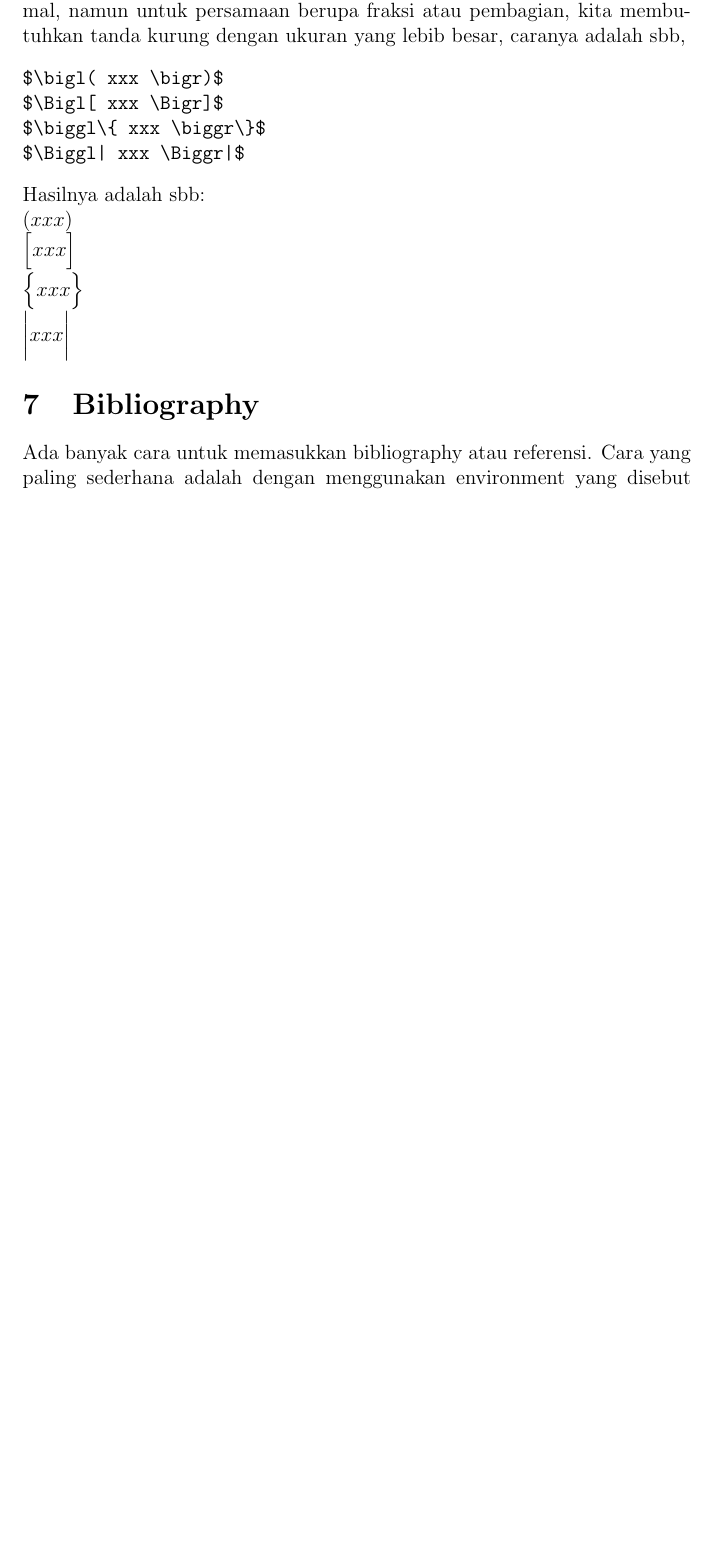
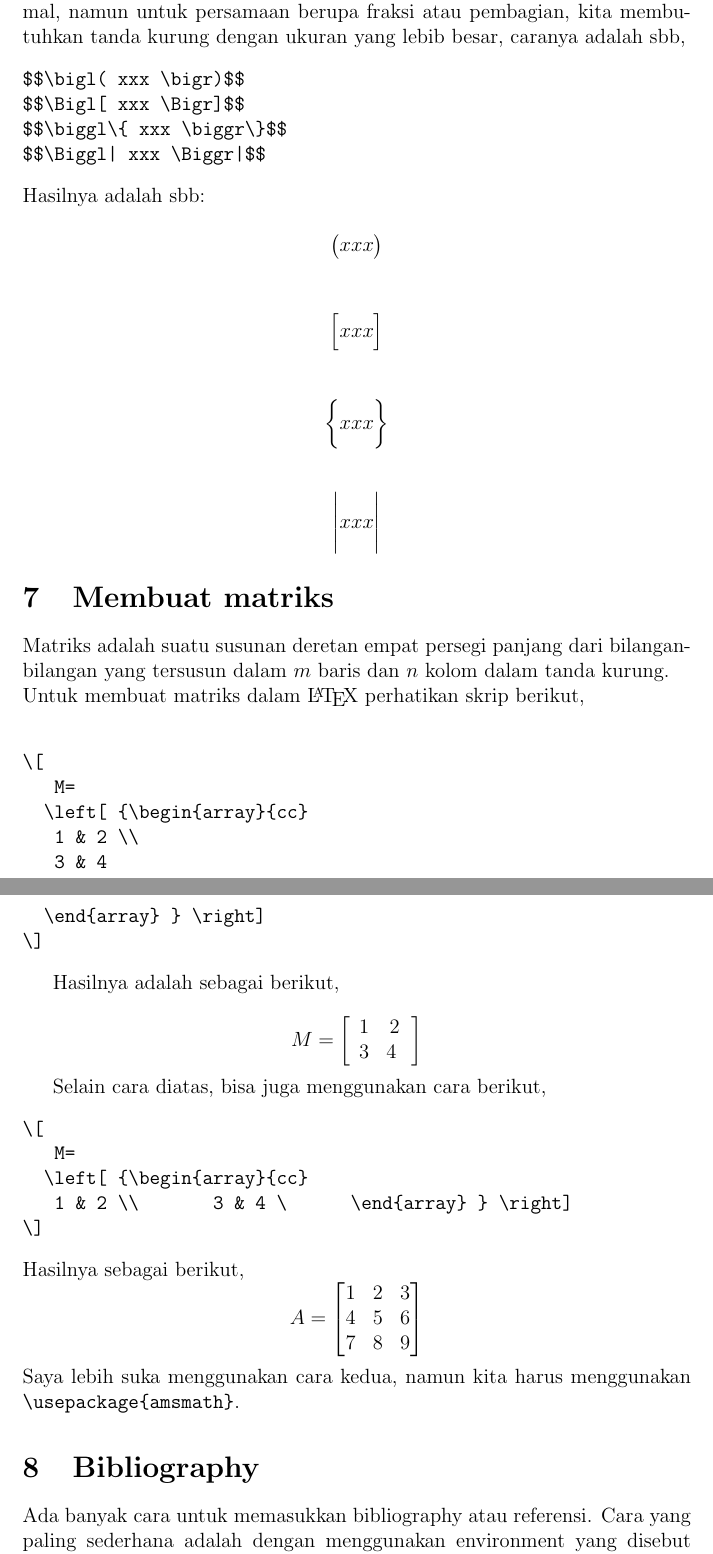
Before and after one commit to bagustris/tutorial-latex, a LaTeX document (tutoriaLatex.tex): part of page 9 of 9 before the commit and two parts of pages 9 and 10 of 10 after it, the two joined at a grey line, cut so that both start at the same text, the shorter picture padded with empty space. Compiled offline with pdfLaTeX.

Commit message:
add matrix

```diff
--- a/tutoriaLatex.tex
+++ b/tutoriaLatex.tex
@@ -6,6 +6,7 @@
 \usepackage{authblk}
 \usepackage{listings}
 \usepackage{amssymb}
+\usepackage{amsmath}
 
 \begin{document}
 \title{Tutorial \LaTeX\ Sederhana}
@@ -264,16 +265,54 @@ $$\int \limits_a^{b}f(x) dx$$
 \section{Berbagai tanda kurung dan ukurannya}
 By default, kita sering menggunakan tanda kurung "(...)" pada ukuran normal, namun untuk persamaan berupa fraksi atau pembagian, kita membutuhkan tanda kurung dengan ukuran yang lebib besar, caranya adalah sbb,
 \begin{verbatim}
-$\bigl( xxx \bigr)$
-$\Bigl[ xxx \Bigr]$
-$\biggl\{ xxx \biggr\}$
-$\Biggl| xxx \Biggr|$
+$$\bigl( xxx \bigr)$$
+$$\Bigl[ xxx \Bigr]$$
+$$\biggl\{ xxx \biggr\}$$
+$$\Biggl| xxx \Biggr|$$
 \end{verbatim}
 Hasilnya adalah sbb:\\
-$\bigl( xxx \bigr)$ \\
-$\Bigl[ xxx \Bigr]$  \\
-$\biggl\{ xxx \biggr\}$ \\
-$\Biggl| xxx \Biggr|$
+$$\bigl( xxx \bigr)$$ \\
+$$\Bigl[ xxx \Bigr]$$  \\
+$$\biggl\{ xxx \biggr\}$$ \\
+$$\Biggl| xxx \Biggr|$$
+
+\section{Membuat matriks}
+Matriks adalah suatu susunan deretan empat persegi panjang dari bilangan-bilangan yang tersusun dalam $m$ baris dan $n$ kolom dalam tanda kurung.\\
+Untuk membuat matriks dalam \LaTeX\ perhatikan skrip berikut, \\
+\begin{verbatim}
+\[
+   M=
+  \left[ {\begin{array}{cc}
+   1 & 2 \\
+   3 & 4
+  \end{array} } \right]
+\]
+\end{verbatim}
+
+Hasilnya adalah sebagai berikut, \\
+\[
+   M=
+  \left[ {\begin{array}{cc}
+   1 & 2 \\       3 & 4 \      \end{array} } \right]
+\]
+
+Selain cara diatas, bisa juga menggunakan cara berikut,
+\begin{verbatim}
+\[
+   M=
+  \left[ {\begin{array}{cc}
+   1 & 2 \\       3 & 4 \      \end{array} } \right]
+\]
+\end{verbatim}
+Hasilnya sebagai berikut,
+$$
+A = \begin{bmatrix}
+	1 & 2 & 3 \\
+	4 & 5 & 6 \\
+	7 & 8 & 9
+	\end{bmatrix}
+$$
+Saya lebih suka menggunakan cara kedua, namun kita harus menggunakan \verb|\usepackage{amsmath}|.
 
 \section{Bibliography}
 Ada banyak cara untuk memasukkan bibliography atau referensi. Cara yang paling sederhana adalah dengan menggunakan environment yang disebut \texttt{thebibliography}.  Namun, untuk memudahkan manajemen referensi (untuk banyak referensi) biasanya orang menggunkankan BibTeX, yang mengatur sitasi sendiri secara terpisah dalam format file \texttt{*.bib}.  Sitasi dapat ditambahkan dengan: \cite{langer1989}.
```
Also changed, not shown: Makefile, tutoriaLatex.pdf.
